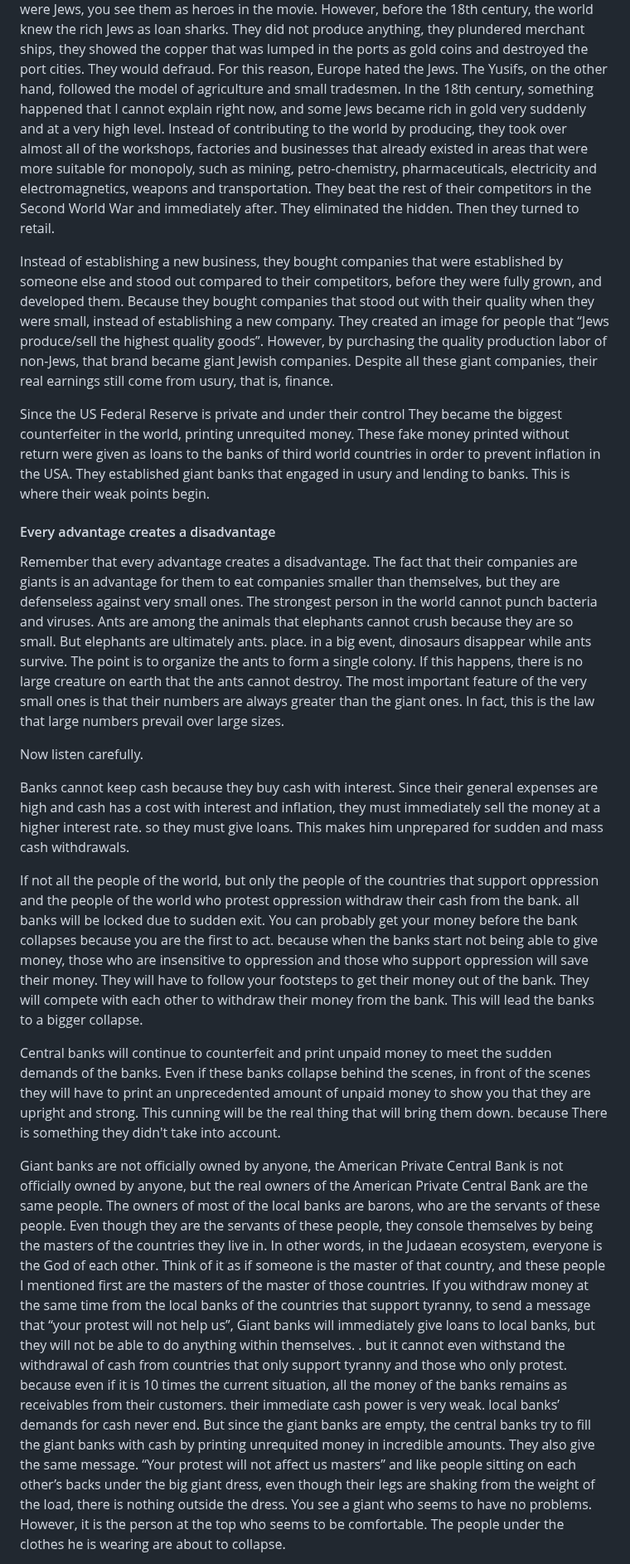
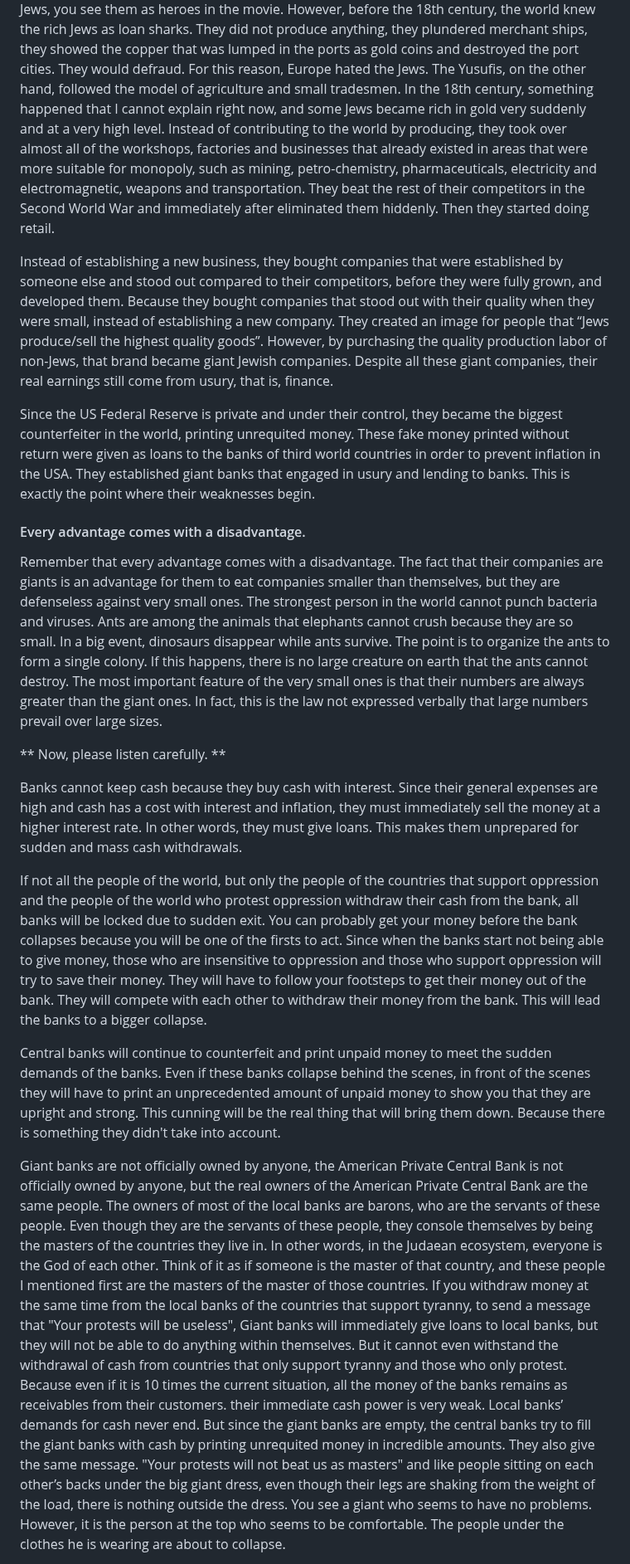
Before and after one commit to ekremkenter/mek-dev, a Markdown page: posts/how-to-protest.md, the part around one of its changes. Shown at 83% size. Drawn GitHub-style.

```diff
--- a/posts/how-to-protest.md
+++ b/posts/how-to-protest.md
@@ -125,12 +126,12 @@ However, trade Famous pirate movies that plunder ships are actually about Jews.
 movie were Jews, you see them as heroes in the movie. However, before the 18th century, the world knew the rich Jews
 as loan sharks. They did not produce anything, they plundered merchant ships, they showed the copper that was lumped
 in the ports as gold coins and destroyed the port cities. They would defraud. For this reason, Europe hated the
-Jews. The Yusifs, on the other hand, followed the model of agriculture and small tradesmen. In the 18th century,
+Jews. The Yusufis, on the other hand, followed the model of agriculture and small tradesmen. In the 18th century,
 something happened that I cannot explain right now, and some Jews became rich in gold very suddenly and at a very high
 level. Instead of contributing to the world by producing, they took over almost all of the workshops, factories and
 businesses that already existed in areas that were more suitable for monopoly, such as mining, petro-chemistry,
-pharmaceuticals, electricity and electromagnetics, weapons and transportation. They beat the rest of their competitors
-in the Second World War and immediately after. They eliminated the hidden. Then they turned to retail.
+pharmaceuticals, electricity and electromagnetic, weapons and transportation. They beat the rest of their competitors in
+the Second World War and immediately after eliminated them hiddenly. Then they started doing retail.
 
 Instead of establishing a new business, they bought companies that were established by someone else and stood out
 compared to their competitors, before they were fully grown, and developed them. Because they bought companies that
@@ -139,38 +140,38 @@ They created an image for people that “Jews produce/sell the highest quality g
 quality production labor of non-Jews, that brand became giant Jewish companies. Despite all these giant companies,
 their real earnings still come from usury, that is, finance.
 
-Since the US Federal Reserve is private and under their control They became the biggest counterfeiter in the world,
+Since the US Federal Reserve is private and under their control, they became the biggest counterfeiter in the world,
 printing unrequited money. These fake money printed without return were given as loans to the banks of third world
 countries in order to prevent inflation in the USA. They established giant banks that engaged in usury and lending to
-banks. This is where their weak points begin.
+banks. This is exactly the point where their weaknesses begin.
 
-#### Every advantage creates a disadvantage
+#### Every advantage comes with a disadvantage.
 
-Remember that every advantage creates a disadvantage. The fact that their companies are giants is an advantage for
+Remember that every advantage comes with a disadvantage. The fact that their companies are giants is an advantage for
 them to eat companies smaller than themselves, but they are defenseless against very small ones. The strongest person
 in the world cannot punch bacteria and viruses. Ants are among the animals that elephants cannot crush because they
-are so small. But elephants are ultimately ants. place. in a big event, dinosaurs disappear while ants survive.
-The point is to organize the ants to form a single colony. If this happens, there is no large creature on earth that
-the ants cannot destroy. The most important feature of the very small ones is that their numbers are always greater
-than the giant ones. In fact, this is the law that large numbers prevail over large sizes.
+are so small. In a big event, dinosaurs disappear while ants survive. The point is to organize the ants to form a single
+colony. If this happens, there is no large creature on earth that the ants cannot destroy. The most important feature of
+the very small ones is that their numbers are always greater than the giant ones. In fact, this is the law not expressed
+verbally that large numbers prevail over large sizes.
 
-Now listen carefully.
+** Now, please listen carefully. **
 
 Banks cannot keep cash because they buy cash with interest. Since their general expenses are high and cash has a cost
-with interest and inflation, they must immediately sell the money at a higher interest rate. so they must give loans.
-This makes him unprepared for sudden and mass cash withdrawals.
+with interest and inflation, they must immediately sell the money at a higher interest rate. In other words, they must
+give loans. This makes them unprepared for sudden and mass cash withdrawals.
 
 If not all the people of the world, but only the people of the countries that support oppression and the people of the
-world who protest oppression withdraw their cash from the bank. all banks will be locked due to sudden exit. You can
-probably get your money before the bank collapses because you are the first to act. because when the banks start not
-being able to give money, those who are insensitive to oppression and those who support oppression will save their
-money. They will have to follow your footsteps to get their money out of the bank. They will compete with each other
-to withdraw their money from the bank. This will lead the banks to a bigger collapse.
+world who protest oppression withdraw their cash from the bank, all banks will be locked due to sudden exit. You can
+probably get your money before the bank collapses because you will be one of the firsts to act. Since when the banks
+start not being able to give money, those who are insensitive to oppression and those who support oppression will try to
+save their money. They will have to follow your footsteps to get their money out of the bank. They will compete with
+each other to withdraw their money from the bank. This will lead the banks to a bigger collapse.
 
 Central banks will continue to counterfeit and print unpaid money to meet the sudden demands of the banks. Even if
 these banks collapse behind the scenes, in front of the scenes they will have to print an unprecedented amount of unpaid
 money to show you that they are upright and strong. This cunning will be the real thing that will bring them down.
-because There is something they didn't take into account.
+Because there is something they didn't take into account.
 
 Giant banks are not officially owned by anyone, the American Private Central Bank is not officially owned by anyone, but
 the real owners of the American Private Central Bank are the same people. The owners of most of the local banks are
@@ -178,13 +179,13 @@ barons, who are the servants of these people. Even though they are the servants
 themselves by being the masters of the countries they live in. In other words, in the Judaean ecosystem, everyone is
 the God of each other. Think of it as if someone is the master of that country, and these people I mentioned first are
 the masters of the master of those countries. If you withdraw money at the same time from the local banks of the
-countries that support tyranny, to send a message that “your protest will not help us”, Giant banks will immediately
-give loans to local banks, but they will not be able to do anything within themselves. . but it cannot even withstand
-the withdrawal of cash from countries that only support tyranny and those who only protest. because even if it is 10
+countries that support tyranny, to send a message that "Your protests will be useless", Giant banks will immediately
+give loans to local banks, but they will not be able to do anything within themselves. But it cannot even withstand
+the withdrawal of cash from countries that only support tyranny and those who only protest. Because even if it is 10
 times the current situation, all the money of the banks remains as receivables from their customers. their immediate
-cash power is very weak. local banks’ demands for cash never end. But since the giant banks are empty, the central banks
+cash power is very weak. Local banks’ demands for cash never end. But since the giant banks are empty, the central banks
 try to fill the giant banks with cash by printing unrequited money in incredible amounts. They also give the same
-message. “Your protest will not affect us masters” and like people sitting on each other’s backs under the big giant
+message. "Your protests will not beat us as masters" and like people sitting on each other’s backs under the big giant
 dress, even though their legs are shaking from the weight of the load, there is nothing outside the dress. You see a
 giant who seems to have no problems. However, it is the person at the top who seems to be comfortable. The people
 under the clothes he is wearing are about to collapse.
```
Also changed, not shown: other parts of posts/how-to-protest.md (+103 -65 lines), posts/protesto-nasil-yapilir.md (+35 -1 lines).
